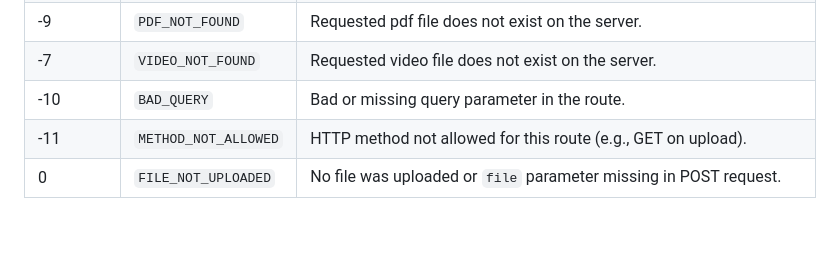
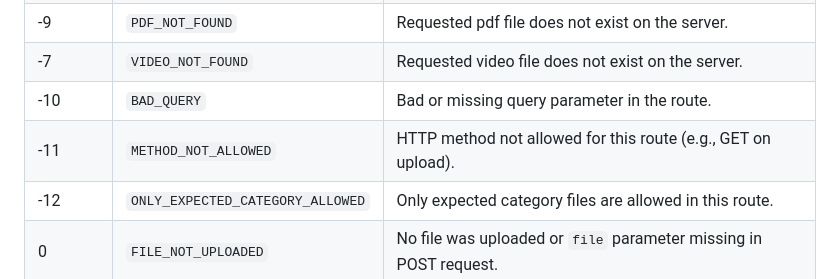
Before and after one commit to siavashlashkarboluki/bit, a Markdown page: README.md, the part around the change. Drawn GitHub-style; blank space fills up the shorter version.

```diff
--- a/README.md
+++ b/README.md
@@ -101,6 +101,7 @@ curl -F "file=@myphoto.jpg" http://yourdomain.com/api.php?route=upload/video
 | -7 | `VIDEO_NOT_FOUND` | Requested video file does not exist on the server. |
 | -10 | `BAD_QUERY` | Bad or missing query parameter in the route. |
 | -11 | `METHOD_NOT_ALLOWED` | HTTP method not allowed for this route (e.g., GET on upload). |
+| -12 | `ONLY_EXPECTED_CATEGORY_ALLOWED` | Only expected category files are allowed in this route. |
 | 0  | `FILE_NOT_UPLOADED` | No file was uploaded or `file` parameter missing in POST request. |
 
 ### 🔹 Notes
```
